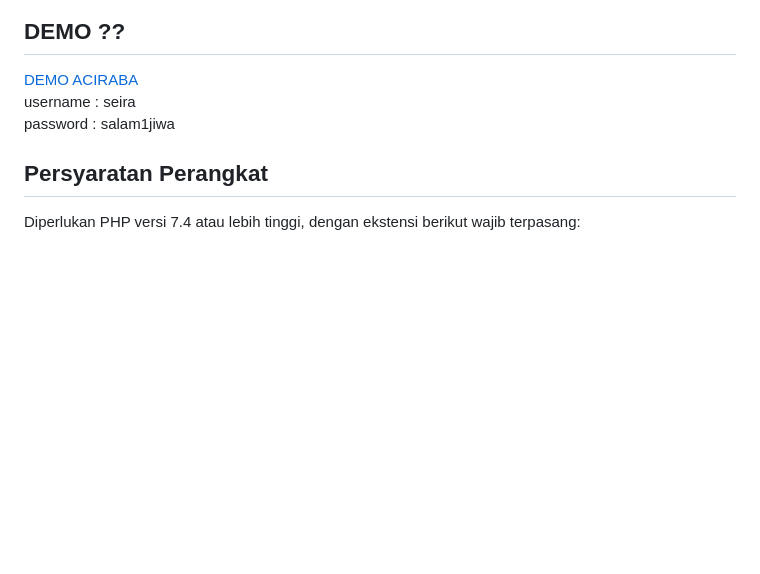
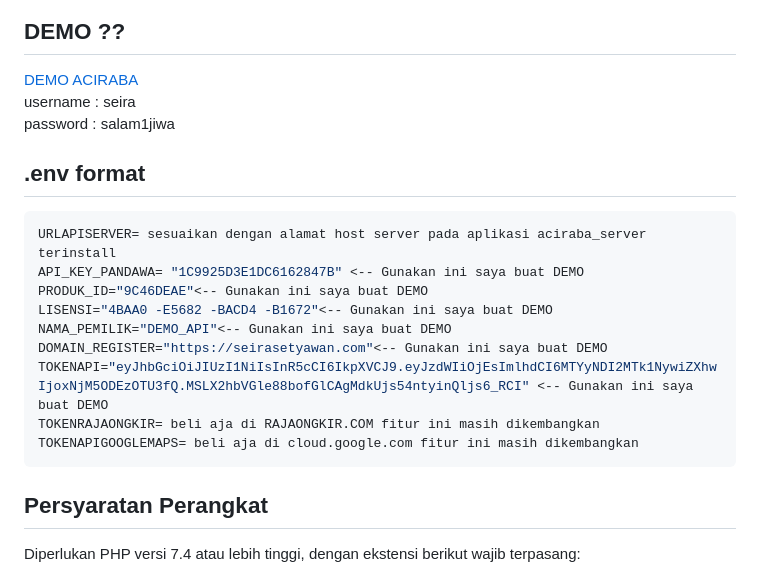
Before and after one commit to mywidget/aciraba_website, a Markdown page: README.md, the part around the change. GitHub-like rendering; blank space fills up the shorter version.

````diff
--- a/README.md
+++ b/README.md
@@ -55,6 +55,18 @@ Press Control-C to stop.
 [DEMO ACIRABA](https://aciraba.seirasetyawan.com)<br>
 username : seira<br>
 password : salam1jiwa<br>
+## .env format
+```bash
+URLAPISERVER= sesuaikan dengan alamat host server pada aplikasi aciraba_server terinstall
+API_KEY_PANDAWA= "1C9925D3E1DC6162847B" <-- Gunakan ini saya buat DEMO
+PRODUK_ID="9C46DEAE"<-- Gunakan ini saya buat DEMO
+LISENSI="4BAA0 -E5682 -BACD4 -B1672"<-- Gunakan ini saya buat DEMO
+NAMA_PEMILIK="DEMO_API"<-- Gunakan ini saya buat DEMO
+DOMAIN_REGISTER="https://seirasetyawan.com"<-- Gunakan ini saya buat DEMO
+TOKENAPI="eyJhbGciOiJIUzI1NiIsInR5cCI6IkpXVCJ9.eyJzdWIiOjEsImlhdCI6MTYyNDI2MTk1NywiZXhwIjoxNjM5ODEzOTU3fQ.MSLX2hbVGle88bofGlCAgMdkUjs54ntyinQljs6_RCI" <-- Gunakan ini saya buat DEMO
+TOKENRAJAONGKIR= beli aja di RAJAONGKIR.COM fitur ini masih dikembangkan
+TOKENAPIGOOGLEMAPS= beli aja di cloud.google.com fitur ini masih dikembangkan
+```
 ## Persyaratan Perangkat
 Diperlukan PHP versi 7.4 atau lebih tinggi, dengan ekstensi berikut wajib terpasang:
 - [intl](http://php.net/manual/en/intl.requirements.php)
````
